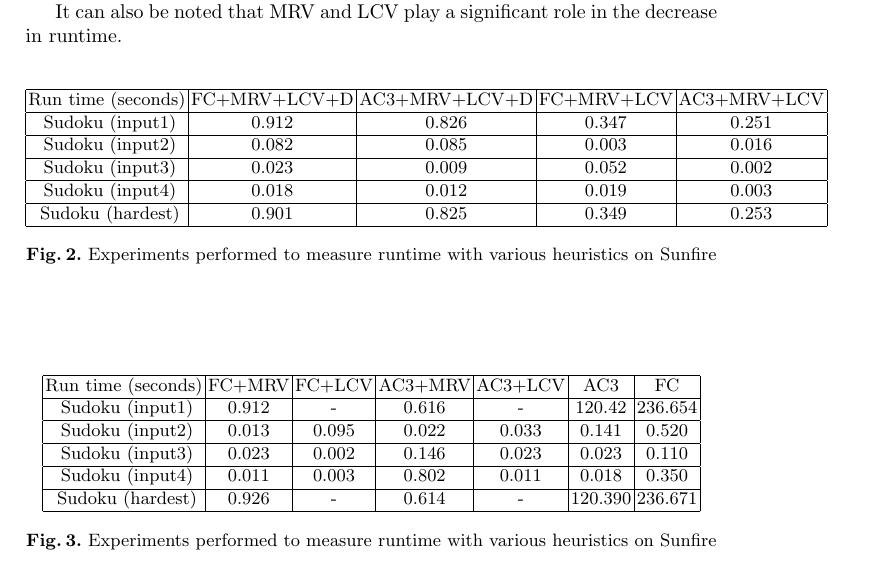
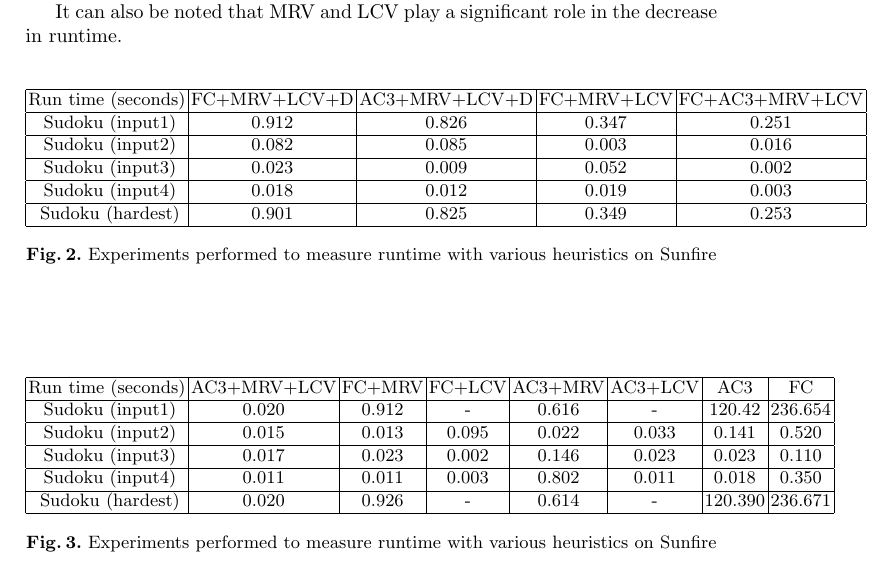
Before and after one commit to charliechoong/sudoku_solver, a LaTeX thesis (CS3243_P2_Sudoku_25.tex): part of page 4 of 4, cut so that both start at the same text. Compiled offline with pdfLaTeX.

Commit message:
Update CS3243_P2_Sudoku_25.tex

```diff
--- a/CS3243_P2_Sudoku_25.tex
+++ b/CS3243_P2_Sudoku_25.tex
@@ -97,10 +97,10 @@ It can also be noted that MRV and LCV play a significant role in the decrease in
     \begin{center}
         \begin{tabular}{ |c|c|c|c|c|c|c|c|c|  }
         \hline
-        Run time (seconds)        &FC+MRV+LCV+D   &AC3+MRV+LCV+D   &FC+MRV+LCV   &AC3+MRV+LCV \\
+        Run time (seconds)        &FC+MRV+LCV+D   &AC3+MRV+LCV+D   &FC+MRV+LCV   &FC+AC3+MRV+LCV \\
         \hline
         \multirow{3}{0em}{}
-Sudoku (input1)             &0.912		 &0.826  			&0.347		 &0.251\\
+Sudoku (input1)             &0.912		         &0.826  			&0.347		 &0.251\\
         \hline
         \multirow{2}{0em}{}
 Sudoku (input2)             &0.082	          	 &0.085		        &0.003		 &0.016 \\
@@ -124,23 +124,23 @@ Sudoku (hardest)          &0.901			 &0.825	  		&0.349		 &0.253\\
     \begin{center}
         \begin{tabular}{ |c|c|c|c|c|c|c|c|c|c|c|  }
         \hline
-        Run time (seconds)       &FC+MRV     &FC+LCV	&AC3+MRV  &AC3+LCV	&AC3       &FC \\
+        Run time (seconds)      &AC3+MRV+LCV &FC+MRV     &FC+LCV	&AC3+MRV  &AC3+LCV	&AC3       &FC \\
         \hline
         \multirow{3}{0em}{}
-Sudoku (input1)             		&0.912  &-		&0.616	 &-			&120.42   &236.654 \\
+Sudoku (input1)             	 &0.020	&0.912  &-		&0.616	 &-			&120.42   &236.654 \\
         \hline
         \multirow{2}{0em}{}
-Sudoku (input2)              &	0.013	&0.095	&0.022	&0.033		&0.141     &0.520    \\
+Sudoku (input2)                  &0.015  &	0.013	&0.095	&0.022	&0.033		&0.141     &0.520    \\
         \hline
         \multirow{2}{0em}{}
-Sudoku (input3)             		&0.023	&0.002	&0.146	&0.023		&0.023     &0.110    \\
+Sudoku (input3)             	 &0.017	&0.023	&0.002	&0.146	&0.023		&0.023     &0.110    \\
 
         \hline
         \multirow{2}{0em}{}
-Sudoku (input4)             		 &0.011&0.003	&0.802	&0.011		&0.018	&0.350   \\
+Sudoku (input4)             	 &0.011	 &0.011&0.003	&0.802	&0.011		&0.018	&0.350   \\
         \hline
         \multirow{2}{0em}{}
-Sudoku (hardest)          &	0.926	&-		&0.614	&-	       		&120.390  &236.671\\
+Sudoku (hardest)                &0.020  &0.926	&-		&0.614	&-	       		&120.390  &236.671\\
         \hline
         \end{tabular}\\
         \caption{Experiments performed to measure runtime with various heuristics on Sunfire}
```
